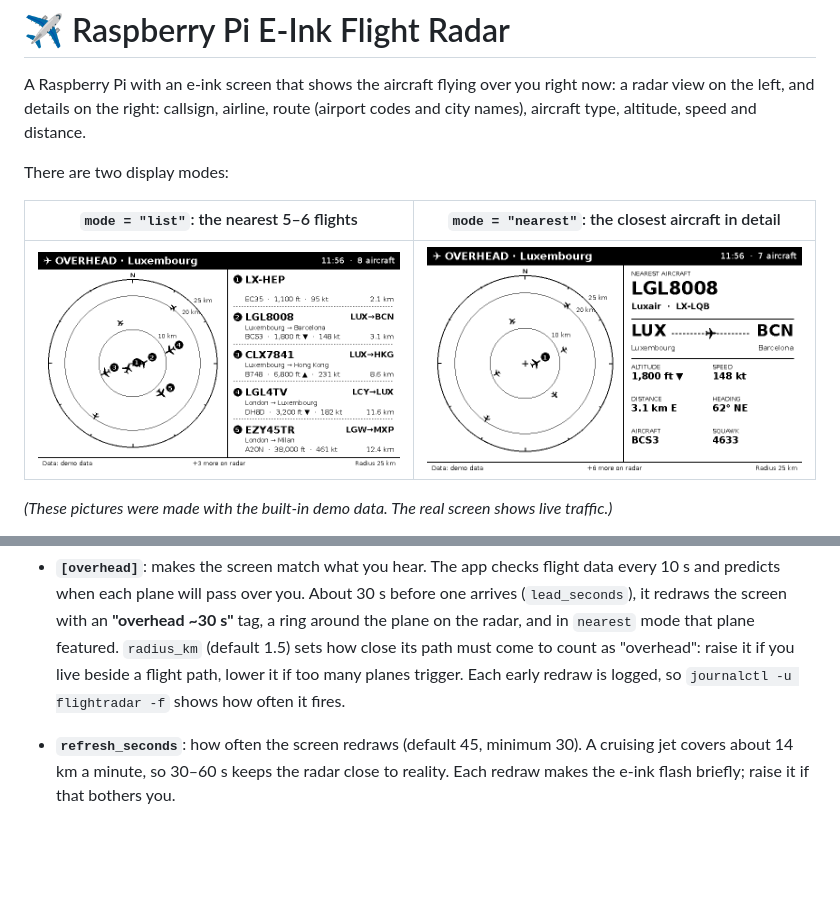
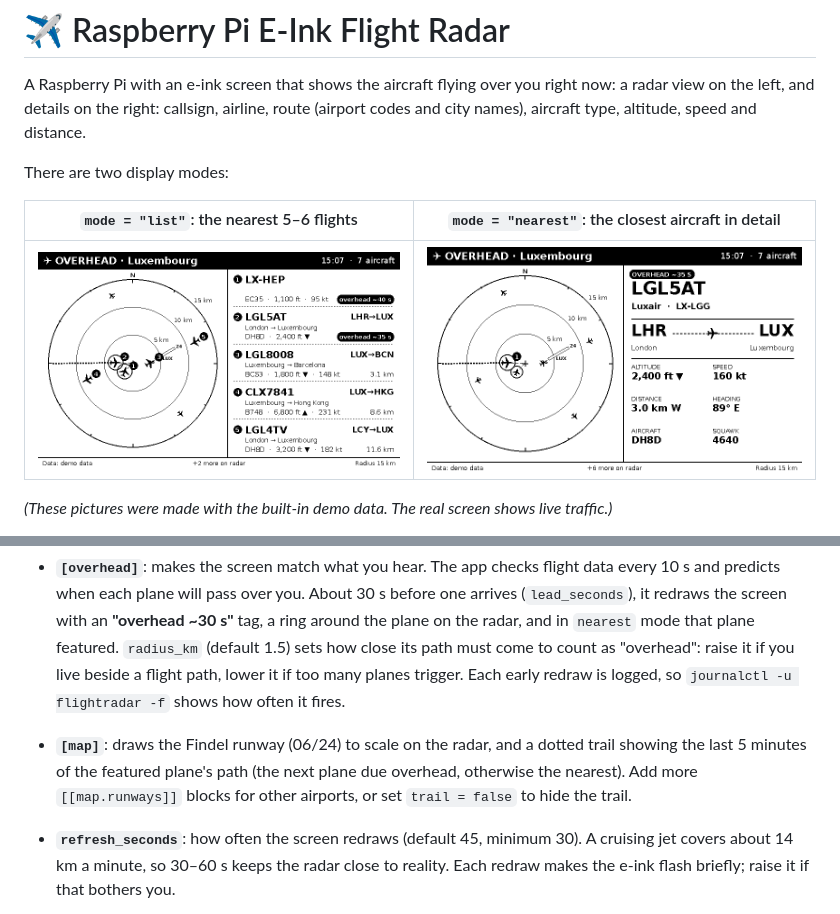
Before and after one commit to phasta352/flight-radar, a Markdown page: README.md, 2 parts joined by grey strips. Drawn GitHub-style; pictures changed too: docs/mode-list.png, docs/mode-nearest.png; blank space fills up the shorter version.

```diff
--- a/README.md
+++ b/README.md
@@ -87,6 +87,7 @@ Everything lives in [`config.toml`](config.toml). The settings you're most likel
 - **`radius_km`**: how far around you to look. 15–30 km feels like "overhead"; 50+ km shows more traffic. Near an airport, 10–15 km keeps the radar from getting crowded.
 - **`min_altitude_ft`**: raise it to hide helicopters and light aircraft.
 - **`[overhead]`**: makes the screen match what you hear. The app checks flight data every 10 s and predicts when each plane will pass over you. About 30 s before one arrives (`lead_seconds`), it redraws the screen with an **"overhead ~30 s"** tag, a ring around the plane on the radar, and in `nearest` mode that plane featured. `radius_km` (default 1.5) sets how close its path must come to count as "overhead": raise it if you live beside a flight path, lower it if too many planes trigger. Each early redraw is logged, so `journalctl -u flightradar -f` shows how often it fires.
+- **`[map]`**: draws the Findel runway (06/24) to scale on the radar, and a dotted trail showing the last 5 minutes of the featured plane's path (the next plane due overhead, otherwise the nearest). Add more `[[map.runways]]` blocks for other airports, or set `trail = false` to hide the trail.
 - **`refresh_seconds`**: how often the screen redraws (default 45, minimum 30). A cruising jet covers about 14 km a minute, so 30–60 s keeps the radar close to reality. Each redraw makes the e-ink flash briefly; raise it if that bothers you.
 - **`model`**: the Waveshare driver name. Some common ones:
 
```
Also changed, not shown: 4 other files.
